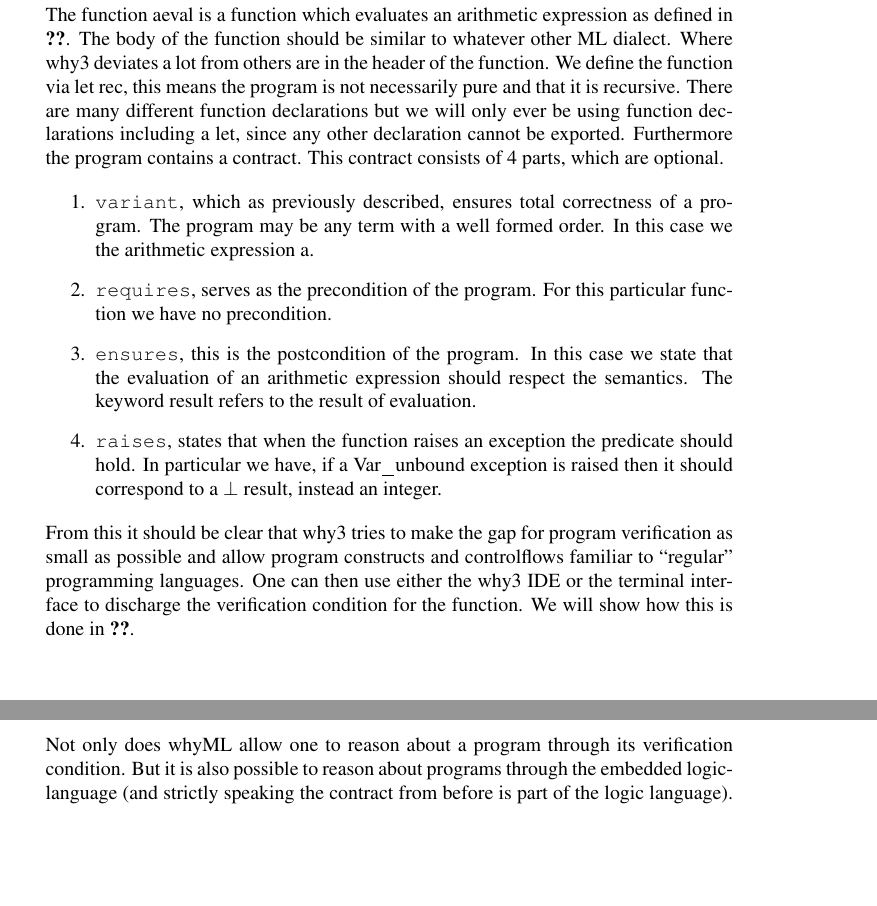
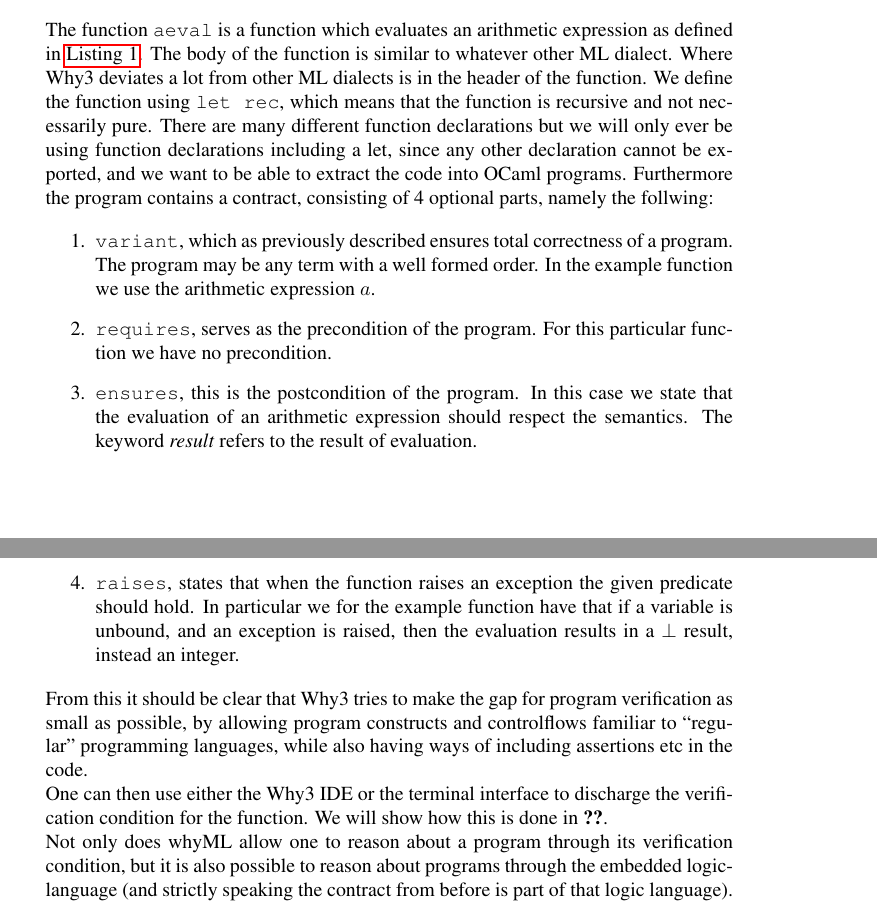
Before and after one commit to Spatenheinz/VCGen_in_Why3, a LaTeX thesis (Report/main.tex, which reads Report/Background/why3.tex): two parts of pages 12 and 13 of 28, joined at a grey line, cut so that both start at the same text, the shorter picture padded with empty space. Compiled offline with pdfLaTeX.

Commit message:
read-trhough of the last (finished) background

```diff
--- a/Report/Background/why3.tex
+++ b/Report/Background/why3.tex
@@ -15,23 +18,34 @@ We will not go into too much detail about the specific syntax, for that we refer
     | Asub a1 a2 -> aeval a1 - aeval a2
     | AMul a1 a2 -> aeval a1 - aeval a2
   end
-\end{lstlistings}
+\end{lstlisting}
 
-The function aeval is a function which evaluates an arithmetic expression as defined in \autoref{}. The body of the function should be similar to whatever other ML dialect. Where why3 deviates a lot from others are in the header of the function. We define the function via let rec, this means the program is not necessarily pure and that it is recursive. There are many different function declarations but we will only ever be using function declarations including a let, since any other declaration cannot be exported.
-Furthermore the program contains a contract. This contract consists of 4 parts, which are optional.
+The function \texttt{aeval} is a function which evaluates an arithmetic expression as defined in \autoref{lst:why3example}.
+The body of the function is similar to whatever other ML dialect.
+Where Why3 deviates a lot from other ML dialects is in the header of the function.
+We define the function using \texttt{let rec}, which means that the function is recursive
+and not necessarily pure.
+There are many different function declarations but we will only ever be using function
+declarations including a let, since any other declaration cannot be exported, and we want to
+be able to extract the code into OCaml programs.
+Furthermore the program contains a contract, consisting of 4 optional parts, namely the follwing:
 
 \begin{enumerate}
-  \item \texttt{variant}, which as previously described, ensures total correctness of a program. The program may be any term with a well formed order. In this case we the arithmetic expression a.
+  \item \texttt{variant}, which as previously described ensures total correctness of a program. The program may be any term with a well formed order. In the example function we use the arithmetic expression $a$.
   \item \texttt{requires}, serves as the precondition of the program. For this particular function we have no precondition.
-  \item \texttt{ensures}, this is the postcondition of the program. In this case we state that the evaluation of an arithmetic expression should respect the semantics. The keyword result refers to the result of evaluation.
-  \item \texttt{raises}, states that when the function raises an exception the predicate should hold. In particular we have, if a Var_unbound exception is raised then it should correspond to a $\bot$ result, instead an integer.
+  \item \texttt{ensures}, this is the postcondition of the program. In this case we state that the evaluation of an arithmetic expression should respect the semantics. The keyword \textit{result} refers to the result of evaluation.
+  \item \texttt{raises}, states that when the function raises an exception the given predicate should hold. In particular we for the example function have that if a variable is unbound, and an exception is raised, then the evaluation results in a $\bot$ result, instead an integer.
 \end{enumerate}
 
-From this it should be clear that why3 tries to make the gap for program verification as small as possible and allow program constructs and controlflows familiar to ``regular'' programming languages.
-One can then use either the why3 IDE or the terminal interface to discharge the verification condition for the function. We will show how this is done in \autoref{}.
+From this it should be clear that Why3 tries to make the gap for program verification as small
+as possible, by allowing program constructs and controlflows familiar to ``regular''
+programming languages, while also having ways of including assertions etc in the code.
 
-Not only does whyML allow one to reason about a program through its verification condition. But it is also possible to reason about programs through the embedded logic-language
-(and strictly speaking the contract from before is part of the logic language).
-For instance it is possible to define predicates about programs and even more powerful it is possible to define a lemma.
+One can then use either the Why3 IDE or the terminal interface to discharge the verification condition for the function. We will show how this is done in \autoref{TODO}.
+
+Not only does whyML allow one to reason about a program through its verification condition,
+but it is also possible to reason about programs through the embedded logic-language
+(and strictly speaking the contract from before is part of that logic language).
+For instance it is possible to define predicates and, even more powerful, lemmas about programs.
 A lemma might look as follows:
 
```
Also changed, not shown: Report/Background/Background.tex (+1 -10 lines), Report/Background/why3.tex (19 more changed lines).
